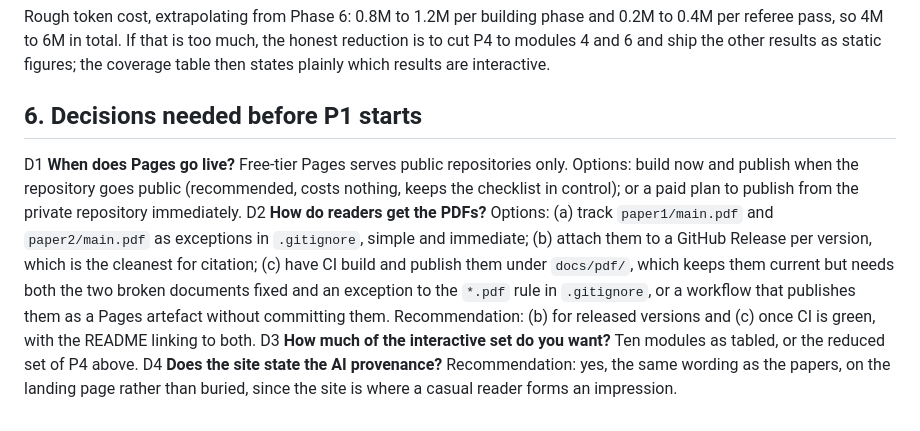
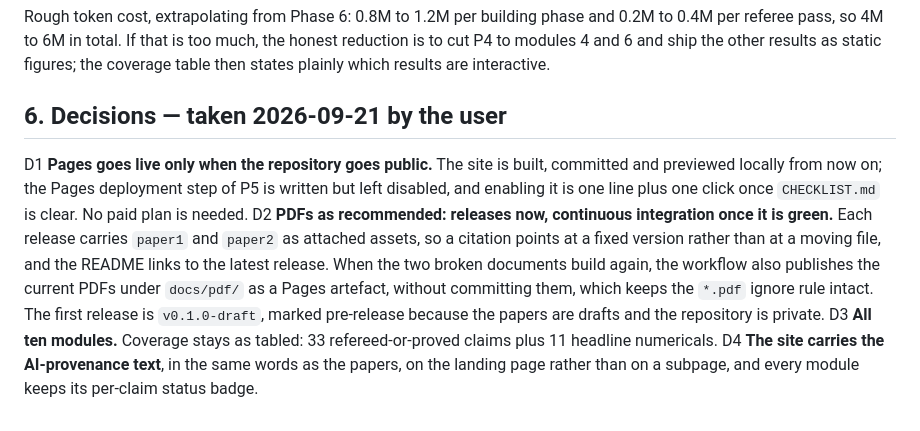
Before and after one commit to alexander-stottmeister/cft-cmi, a Markdown page: rigor/public_site_plan.md, the part around the change. Drawn GitHub-style.

Commit message:
plan: record the four decisions
D1 Pages goes live only with the repository; the deployment step is written but
left disabled.  D2 releases now with the two papers attached, CI-published PDFs
under docs/pdf once the broken documents build, keeping the *.pdf ignore rule.
D3 all ten modules.  D4 the site carries the papers' AI-provenance text on the
landing page.

Co-Authored-By: Claude Opus 5 <noreply@anthropic.com>
Claude-Session: https://claude.ai/code/session_01FxfT5MEq9m8B621pTYVRfu

```diff
--- a/rigor/public_site_plan.md
+++ b/rigor/public_site_plan.md
@@ -219,17 +219,17 @@ Rough token cost, extrapolating from Phase 6: 0.8M to 1.2M per building phase an
 pass, so 4M to 6M in total. If that is too much, the honest reduction is to cut P4 to modules 4 and 6 and ship
 the other results as static figures; the coverage table then states plainly which results are interactive.
 
-## 6. Decisions needed before P1 starts
+## 6. Decisions — taken 2026-09-21 by the user
 
-D1 **When does Pages go live?** Free-tier Pages serves public repositories only. Options: build now and
-   publish when the repository goes public (recommended, costs nothing, keeps the checklist in control); or a
-   paid plan to publish from the private repository immediately.
-D2 **How do readers get the PDFs?** Options: (a) track `paper1/main.pdf` and `paper2/main.pdf` as exceptions in
-   `.gitignore`, simple and immediate; (b) attach them to a GitHub Release per version, which is the cleanest
-   for citation; (c) have CI build and publish them under `docs/pdf/`, which keeps them current but needs
-   both the two broken documents fixed and an exception to the `*.pdf` rule in `.gitignore`, or a workflow that
-   publishes them as a Pages artefact without committing them. Recommendation: (b) for released versions and (c) once CI is green, with
-   the README linking to both.
-D3 **How much of the interactive set do you want?** Ten modules as tabled, or the reduced set of P4 above.
-D4 **Does the site state the AI provenance?** Recommendation: yes, the same wording as the papers, on the
-   landing page rather than buried, since the site is where a casual reader forms an impression.
+D1 **Pages goes live only when the repository goes public.** The site is built, committed and previewed
+   locally from now on; the Pages deployment step of P5 is written but left disabled, and enabling it is one
+   line plus one click once `CHECKLIST.md` is clear. No paid plan is needed.
+D2 **PDFs as recommended: releases now, continuous integration once it is green.** Each release carries
+   `paper1` and `paper2` as attached assets, so a citation points at a fixed version rather than at a moving
+   file, and the README links to the latest release. When the two broken documents build again, the workflow
+   also publishes the current PDFs under `docs/pdf/` as a Pages artefact, without committing them, which keeps
+   the `*.pdf` ignore rule intact. The first release is `v0.1.0-draft`, marked pre-release because the papers
+   are drafts and the repository is private.
+D3 **All ten modules.** Coverage stays as tabled: 33 refereed-or-proved claims plus 11 headline numericals.
+D4 **The site carries the AI-provenance text**, in the same words as the papers, on the landing page rather
+   than on a subpage, and every module keeps its per-claim status badge.
```
